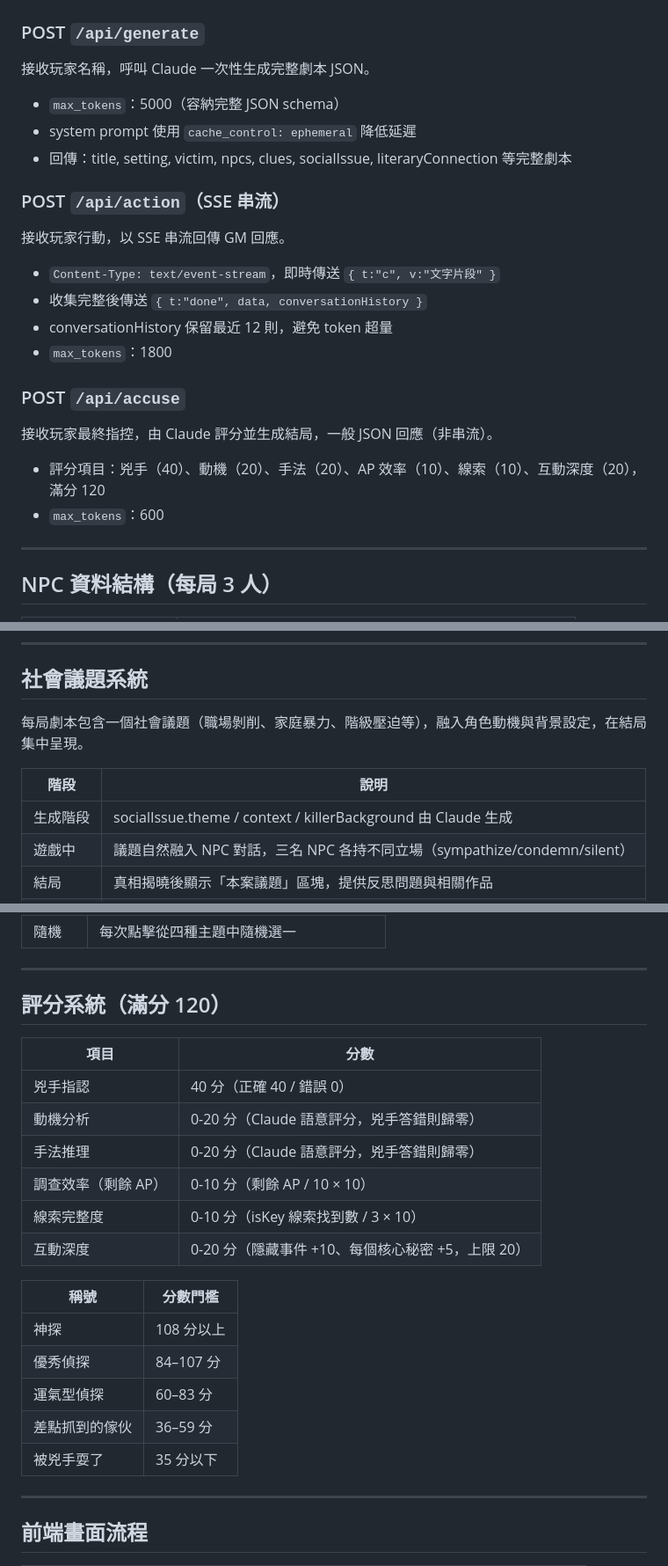
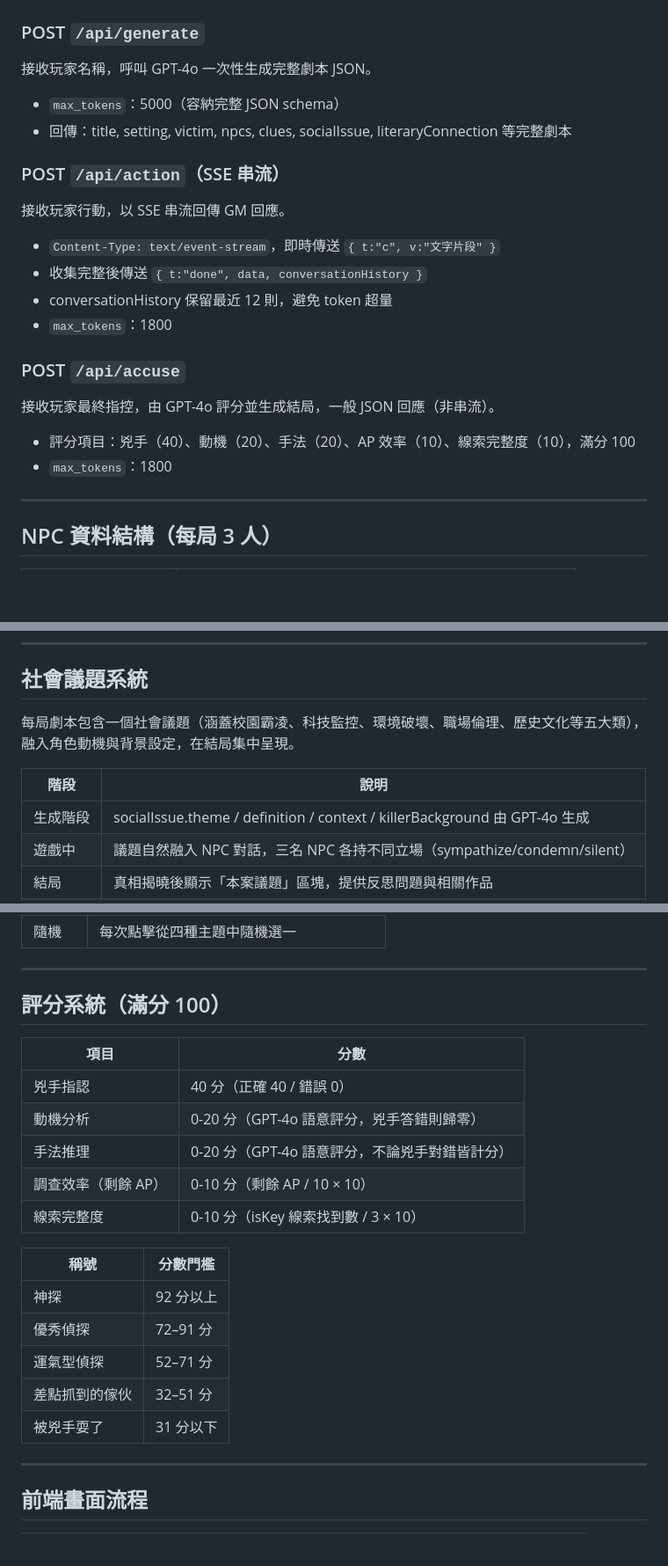
Before and after one commit to wendy0704/ai-main, a Markdown page: README.md, 3 parts joined by grey strips. Shown at 88% size. GitHub-like rendering; blank space fills up the shorter version.

Commit message:
docs: update README to reflect GPT-4o, 100-point scoring, and new social issue system

```diff
--- a/README.md
+++ b/README.md
@@ -88,10 +88,9 @@ ngrok 會產生一組 `https://xxxx.ngrok-free.app` 網址，分享給對方即
 
 ### POST `/api/generate`
 
-接收玩家名稱，呼叫 Claude 一次性生成完整劇本 JSON。
+接收玩家名稱，呼叫 GPT-4o 一次性生成完整劇本 JSON。
 
 - `max_tokens`：5000（容納完整 JSON schema）
-- system prompt 使用 `cache_control: ephemeral` 降低延遲
 - 回傳：title, setting, victim, npcs, clues, socialIssue, literaryConnection 等完整劇本
 
 ### POST `/api/action`（SSE 串流）
@@ -105,10 +104,10 @@ ngrok 會產生一組 `https://xxxx.ngrok-free.app` 網址，分享給對方即
 
 ### POST `/api/accuse`
 
-接收玩家最終指控，由 Claude 評分並生成結局，一般 JSON 回應（非串流）。
+接收玩家最終指控，由 GPT-4o 評分並生成結局，一般 JSON 回應（非串流）。
 
-- 評分項目：兇手（40）、動機（20）、手法（20）、AP 效率（10）、線索（10）、互動深度（20），滿分 120
-- `max_tokens`：600
+- 評分項目：兇手（40）、動機（20）、手法（20）、AP 效率（10）、線索完整度（10），滿分 100
+- `max_tokens`：1800
 
 ---
 
@@ -197,11 +196,11 @@ ngrok 會產生一組 `https://xxxx.ngrok-free.app` 網址，分享給對方即
 
 ## 社會議題系統
 
-每局劇本包含一個社會議題（職場剝削、家庭暴力、階級壓迫等），融入角色動機與背景設定，在結局集中呈現。
+每局劇本包含一個社會議題（涵蓋校園霸凌、科技監控、環境破壞、職場倫理、歷史文化等五大類），融入角色動機與背景設定，在結局集中呈現。
 
 | 階段 | 說明 |
 |------|------|
-| 生成階段 | socialIssue.theme / context / killerBackground 由 Claude 生成 |
+| 生成階段 | socialIssue.theme / definition / context / killerBackground 由 GPT-4o 生成 |
 | 遊戲中 | 議題自然融入 NPC 對話，三名 NPC 各持不同立場（sympathize/condemn/silent） |
 | 結局 | 真相揭曉後顯示「本案議題」區塊，提供反思問題與相關作品 |
 | 設計原因 | 10 AP 不足以同時完成主線推理與議題探索，議題改在結局呈現衝擊感更強 |
@@ -222,24 +221,23 @@ ngrok 會產生一組 `https://xxxx.ngrok-free.app` 網址，分享給對方即
 
 ---
 
-## 評分系統（滿分 120）
+## 評分系統（滿分 100）
 
 | 項目 | 分數 |
 |------|------|
 | 兇手指認 | 40 分（正確 40 / 錯誤 0） |
-| 動機分析 | 0-20 分（Claude 語意評分，兇手答錯則歸零） |
-| 手法推理 | 0-20 分（Claude 語意評分，兇手答錯則歸零） |
+| 動機分析 | 0-20 分（GPT-4o 語意評分，兇手答錯則歸零） |
+| 手法推理 | 0-20 分（GPT-4o 語意評分，不論兇手對錯皆計分） |
 | 調查效率（剩餘 AP） | 0-10 分（剩餘 AP / 10 × 10） |
 | 線索完整度 | 0-10 分（isKey 線索找到數 / 3 × 10） |
-| 互動深度 | 0-20 分（隱藏事件 +10、每個核心秘密 +5，上限 20） |
 
 | 稱號 | 分數門檻 |
 |------|---------|
-| 神探 | 108 分以上 |
-| 優秀偵探 | 84–107 分 |
-| 運氣型偵探 | 60–83 分 |
-| 差點抓到的傢伙 | 36–59 分 |
-| 被兇手耍了 | 35 分以下 |
+| 神探 | 92 分以上 |
+| 優秀偵探 | 72–91 分 |
+| 運氣型偵探 | 52–71 分 |
+| 差點抓到的傢伙 | 32–51 分 |
+| 被兇手耍了 | 31 分以下 |
 
 ---
 
```
Also changed, not shown: other parts of README.md (+4 -4 lines).
